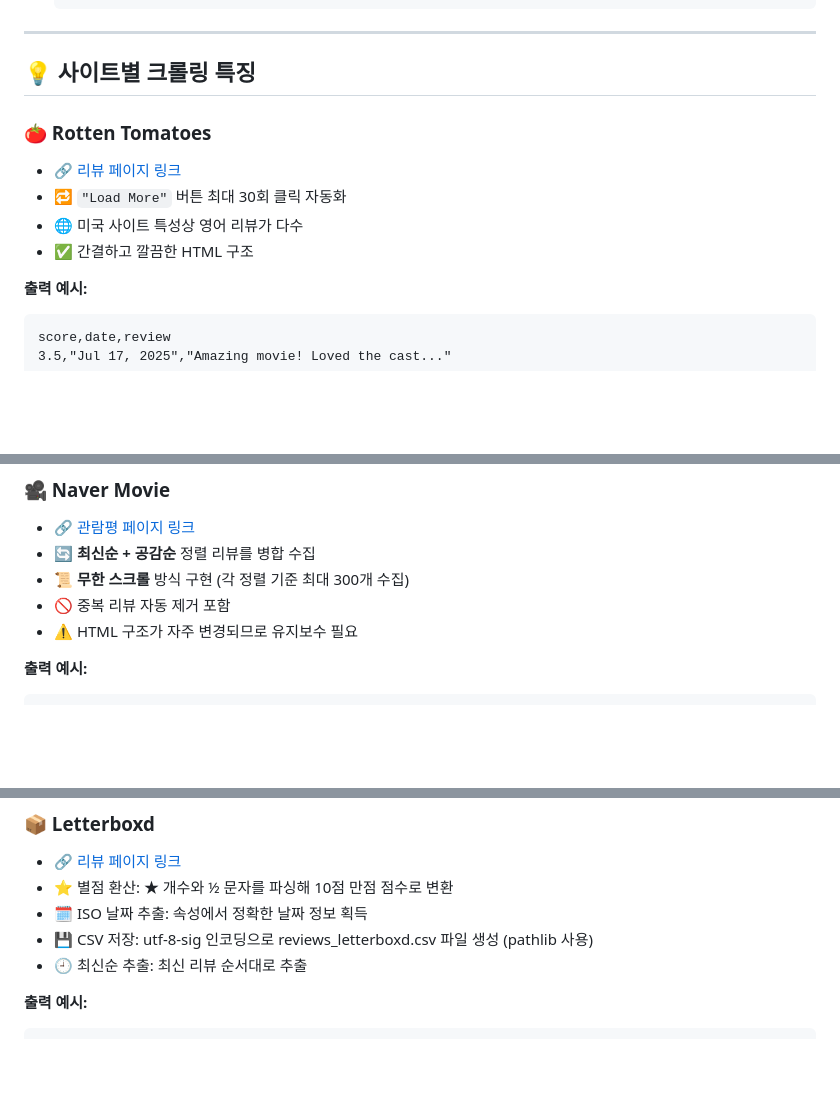
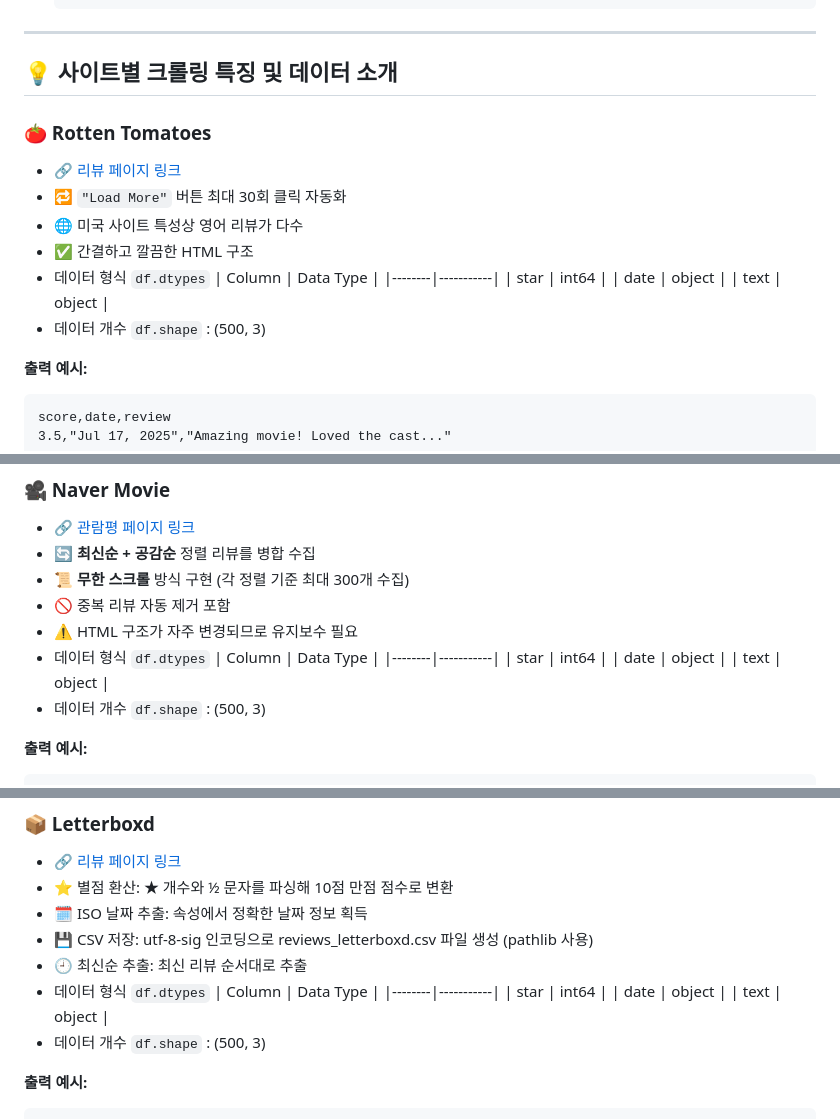
Before and after one commit to yonsei-ConU/YBIGTA_newbie_team_project, a Markdown page: README.md, 3 parts joined by grey strips. Drawn GitHub-style; blank space fills up the shorter version.

Commit message:
리드미 수정

````diff
--- a/README.md
+++ b/README.md
@@ -127,7 +127,7 @@ uvicorn app.main:app --reload
 
 ---
 
-## 💡 사이트별 크롤링 특징
+## 💡 사이트별 크롤링 특징 및 데이터 소개
 
 ### 🍅 Rotten Tomatoes
 
@@ -135,6 +135,13 @@ uvicorn app.main:app --reload
 - 🔁 `"Load More"` 버튼 최대 30회 클릭 자동화
 - 🌐 미국 사이트 특성상 영어 리뷰가 다수
 - ✅ 간결하고 깔끔한 HTML 구조
+- 데이터 형식 `df.dtypes`
+    | Column | Data Type |
+    |--------|-----------|
+    | star   | int64     |
+    | date   | object    |
+    | text   | object    |
+- 데이터 개수 `df.shape` : (500, 3)
 
 **출력 예시:**
 ```
@@ -151,6 +158,13 @@ score,date,review
 - 📜 **무한 스크롤** 방식 구현 (각 정렬 기준 최대 300개 수집)
 - 🚫 중복 리뷰 자동 제거 포함
 - ⚠️ HTML 구조가 자주 변경되므로 유지보수 필요
+- 데이터 형식 `df.dtypes`
+    | Column | Data Type |
+    |--------|-----------|
+    | star   | int64     |
+    | date   | object    |
+    | text   | object    |
+- 데이터 개수 `df.shape` : (500, 3)
 
 **출력 예시:**
 ```
@@ -168,6 +182,13 @@ date,rating,text
 - 🗓️ ISO 날짜 추출: <time datetime="…"> 속성에서 정확한 날짜 정보 획득
 - 💾 CSV 저장: utf-8-sig 인코딩으로 reviews_letterboxd.csv 파일 생성 (pathlib 사용)
 - 🕘 최신순 추출: 최신 리뷰 순서대로 추출
+- 데이터 형식 `df.dtypes`
+    | Column | Data Type |
+    |--------|-----------|
+    | star   | int64     |
+    | date   | object    |
+    | text   | object    |
+- 데이터 개수 `df.shape` : (500, 3)
 
 **출력 예시:**
 ```
````
